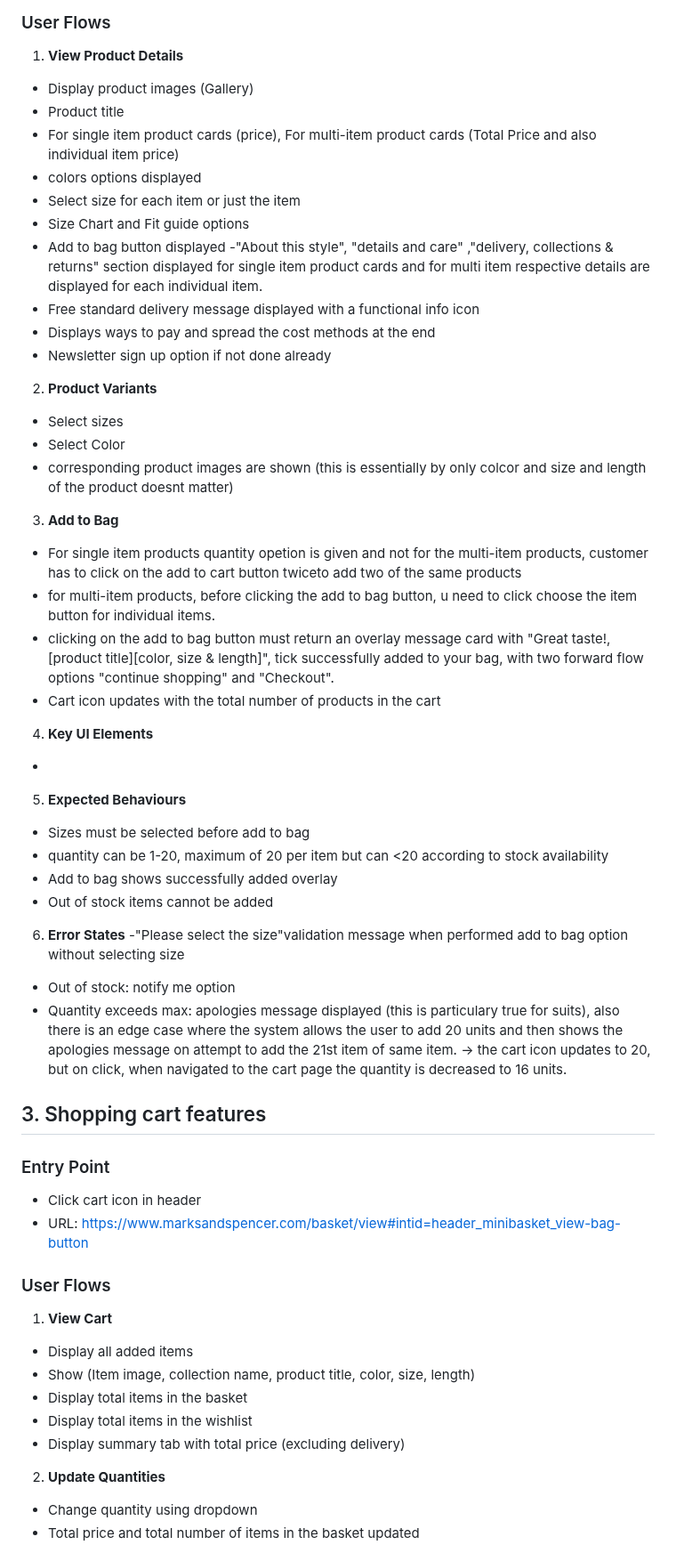
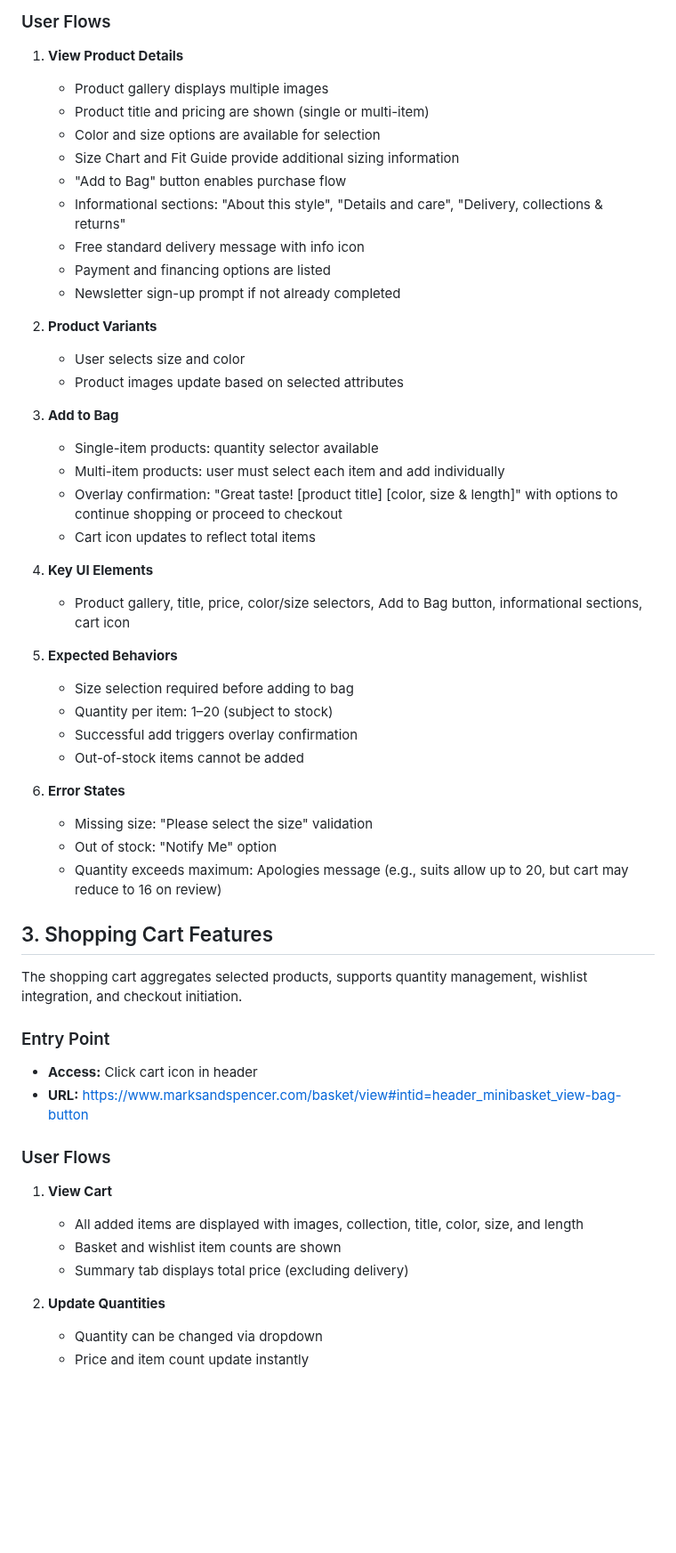
Before and after one commit to kamal-samireddi/Playwright-MS, a Markdown page: docs/feature-mapping.md, the part around one of its changes. Shown at 89% size. Rendered like a GitHub page; blank space fills up the shorter version.

Commit message:
same shit, lil progress

```diff
--- a/docs/feature-mapping.md
+++ b/docs/feature-mapping.md
@@ -56,54 +77,59 @@ Main Element: Search input bar in header
 
 ### User Flows
 1. **View Product Details**
-- Display product images (Gallery)
-- Product title
-- For single item product cards (price), For multi-item product cards (Total Price and also individual item price)
-- colors options displayed
-- Select size for each item or just the item
-- Size Chart and Fit guide options
-- Add to bag button displayed
--"About this style", "details and care" ,"delivery, collections & returns" section displayed for single item product cards and for multi item respective details are displayed for each individual item.
-- Free standard delivery message displayed with a functional info icon
-- Displays ways to pay and spread the cost methods at the end
-- Newsletter sign up option if not done already
+   - Product gallery displays multiple images
+   - Product title and pricing are shown (single or multi-item)
+   - Color and size options are available for selection
+   - Size Chart and Fit Guide provide additional sizing information
+   - "Add to Bag" button enables purchase flow
+   - Informational sections: "About this style", "Details and care", "Delivery, collections & returns"
+   - Free standard delivery message with info icon
+   - Payment and financing options are listed
+   - Newsletter sign-up prompt if not already completed
+
 2. **Product Variants**
-- Select sizes
-- Select Color
-- corresponding product images are shown (this is essentially by only colcor and size and length of the product doesnt matter)
+   - User selects size and color
+   - Product images update based on selected attributes
+
 3. **Add to Bag**
-- For single item products quantity opetion is given and not for the multi-item products, customer has to click on the add to cart button twiceto add two of the same products
-- for multi-item products, before clicking the add to bag button, u need to click choose the item button for individual items.
-- clicking on the add to bag button must return an overlay message card with "Great taste!, [product title][color, size & length]", tick successfully added to your bag, with two forward flow options "continue shopping" and "Checkout".
-- Cart icon updates with the total number of products in the cart
+   - Single-item products: quantity selector available
+   - Multi-item products: user must select each item and add individually
+   - Overlay confirmation: "Great taste! [product title] [color, size & length]" with options to continue shopping or proceed to checkout
+   - Cart icon updates to reflect total items
+
 4. **Key UI Elements**
--
+   - Product gallery, title, price, color/size selectors, Add to Bag button, informational sections, cart icon
 
-5. **Expected Behaviours**
-- Sizes must be selected before add to bag
-- quantity can be 1-20, maximum of 20 per item but can <20 according to stock availability
-- Add to bag shows successfully added overlay
-- Out of stock items cannot be added
+5. **Expected Behaviors**
+   - Size selection required before adding to bag
+   - Quantity per item: 1–20 (subject to stock)
+   - Successful add triggers overlay confirmation
+   - Out-of-stock items cannot be added
 
 6. **Error States**
--"Please select the size"validation message when performed add to bag option without selecting size
-- Out of stock: notify me option
-- Quantity exceeds max: apologies message displayed (this is particulary true for suits), also there is an edge case where the system allows the user to add 20 units and then shows the apologies message on attempt to add the 21st item of same item. -> the cart icon updates to 20, but on click, when navigated to the cart page the quantity is decreased to 16 units.
+   - Missing size: "Please select the size" validation
+   - Out of stock: "Notify Me" option
+   - Quantity exceeds maximum: Apologies message (e.g., suits allow up to 20, but cart may reduce to 16 on review)
 
-## 3. Shopping cart features
+
+
+## 3. Shopping Cart Features
+The shopping cart aggregates selected products, supports quantity management, wishlist integration, and checkout initiation.
+
+
 ### Entry Point
-- Click cart icon in header
-- URL: https://www.marksandspencer.com/basket/view#intid=header_minibasket_view-bag-button
+- **Access:** Click cart icon in header
+- **URL:** https://www.marksandspencer.com/basket/view#intid=header_minibasket_view-bag-button
+
+
 
 ### User Flows
 1. **View Cart**
-- Display all added items
-- Show (Item image, collection name, product title, color, size, length)
-- Display total items in the basket
-- Display total items in the wishlist
-- Display summary tab with total price (excluding delivery)
+   - All added items are displayed with images, collection, title, color, size, and length
+   - Basket and wishlist item counts are shown
+   - Summary tab displays total price (excluding delivery)
 
 2. **Update Quantities**
-- Change quantity using dropdown
-- Total price and total number of items in the basket updated
+   - Quantity can be changed via dropdown
+   - Price and item count update instantly
 
```
Also changed, not shown: other parts of docs/feature-mapping.md (+96 -51 lines).
